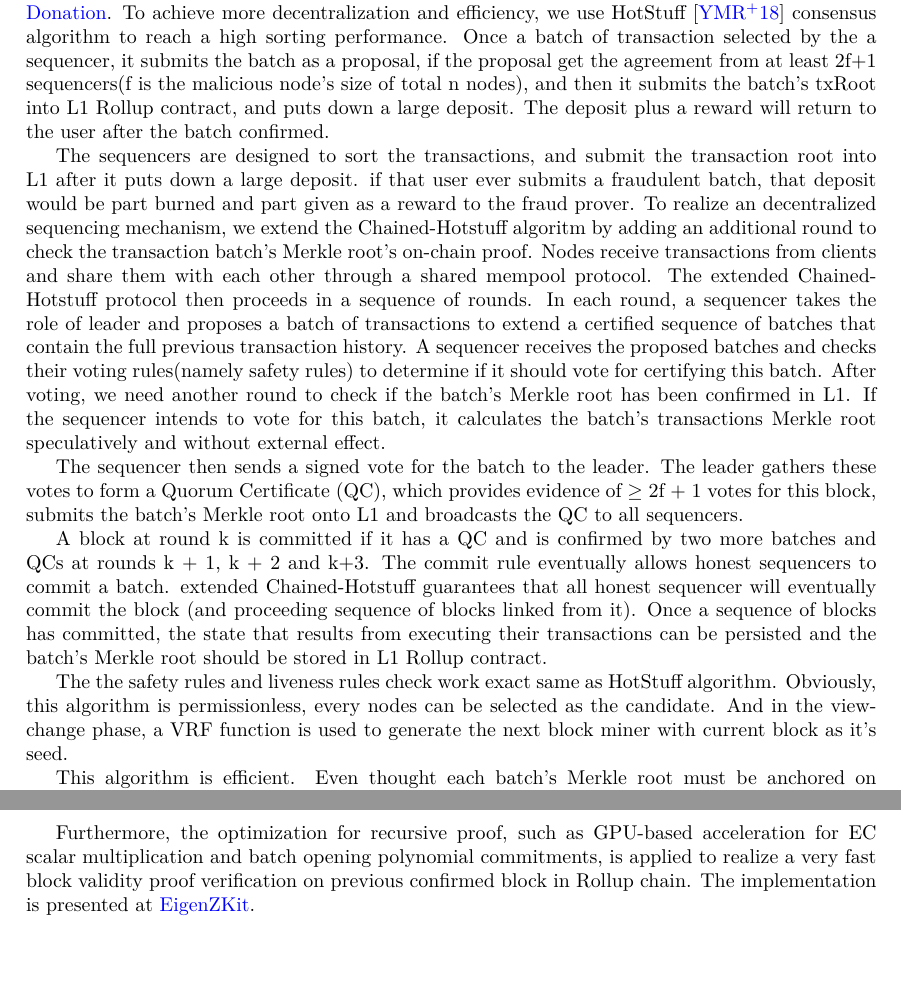
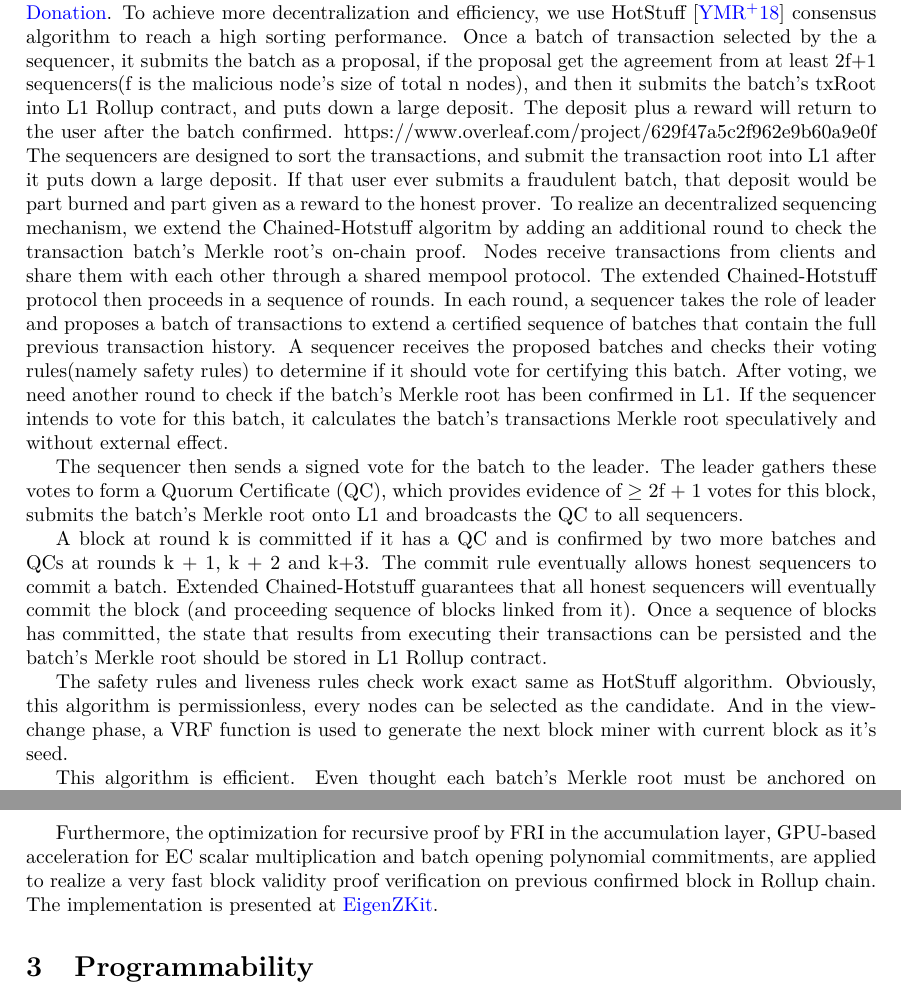
Before and after one commit to 0xEigenLabs/0xEigenLabs.github.io, a LaTeX paper (docs/whitepaper/Eigen_ZKZRU_yellowpaper/main.tex): two parts of pages 13 and 16 of 23, joined at a grey line, cut so that both start at the same text. Compiled offline with pdfLaTeX.

Commit message:
docs: fix typo

```diff
--- a/docs/whitepaper/Eigen_ZKZRU_yellowpaper/main.tex
+++ b/docs/whitepaper/Eigen_ZKZRU_yellowpaper/main.tex
@@ -645,14 +645,14 @@ Generally speaking, to speed up the transaction finality under L1's equivalent s
 
 
 \noindent\textbf{sequencer}. With regard to sequencer, there exists some general solution from Vitalik's Rollup guide\footnote{An Incomplete Guide to Rollups: https://vitalik.ca/general/2021/01/05/rollup.html}. And existing implementations include \href{https://blog.chain.link/chainlink-fair-sequencing-services-enabling-a-provably-fair-defi-ecosystem/}{Chainklink FSS}, or Polygon Hermez's \href{https://blog.hermez.io/introducing-proof-of-donation/}{Proof-of-Donation}. To achieve more decentralization and efficiency, we use HotStuff \cite{yin2018hotstuff} consensus algorithm to reach a high sorting performance.  Once a batch of transaction selected by the a sequencer, it submits the batch as a proposal, if the proposal get the agreement from at least 2f+1 sequencers(f is the malicious node's size of total n nodes), and then it submits the batch's txRoot into L1 Rollup contract, and puts down a large deposit. The deposit plus a reward will return to the user after the batch confirmed.
-
-The sequencers are designed to sort the transactions, and submit the transaction root into L1 after it puts down a large deposit. if that user ever submits a fraudulent batch, that deposit would be part burned and part given as a reward to the fraud prover. To realize an decentralized sequencing mechanism, we extend the Chained-Hotstuff algoritm by adding an additional round to check the transaction batch's Merkle root's on-chain proof. Nodes receive transactions from clients and share them with each other through a shared mempool protocol. The extended Chained-Hotstuff protocol then proceeds in a sequence of rounds. In each round, a sequencer takes the role of leader and proposes a batch of transactions to extend a certified sequence of batches that contain the full previous transaction history. A sequencer receives the proposed batches and checks their voting rules(namely safety rules) to determine if it should vote for certifying this batch. After voting, we need another round to check if the batch's Merkle root has been confirmed in L1. If the sequencer intends to vote for this batch, it calculates the batch’s transactions Merkle root speculatively and without external effect.
+https://www.overleaf.com/project/629f47a5c2f962e9b60a9e0f
+The sequencers are designed to sort the transactions, and submit the transaction root into L1 after it puts down a large deposit. If that user ever submits a fraudulent batch, that deposit would be part burned and part given as a reward to the honest prover. To realize an decentralized sequencing mechanism, we extend the Chained-Hotstuff algoritm by adding an additional round to check the transaction batch's Merkle root's on-chain proof. Nodes receive transactions from clients and share them with each other through a shared mempool protocol. The extended Chained-Hotstuff protocol then proceeds in a sequence of rounds. In each round, a sequencer takes the role of leader and proposes a batch of transactions to extend a certified sequence of batches that contain the full previous transaction history. A sequencer receives the proposed batches and checks their voting rules(namely safety rules) to determine if it should vote for certifying this batch. After voting, we need another round to check if the batch's Merkle root has been confirmed in L1. If the sequencer intends to vote for this batch, it calculates the batch’s transactions Merkle root speculatively and without external effect.
 
 The sequencer then sends a signed vote for the batch to the leader. The leader gathers these votes to form a Quorum Certificate (QC), which provides evidence of $\ge$ 2f + 1 votes for this block, submits the batch's Merkle root onto L1 and broadcasts the QC to all sequencers.
 
-A block at round k is committed if it has a QC and is confirmed by two more batches and QCs at rounds k + 1, k + 2 and k+3. The commit rule eventually allows honest sequencers to commit a batch. extended Chained-Hotstuff guarantees that all honest sequencer will eventually commit the block (and proceeding sequence of blocks linked from it). Once a sequence of blocks has committed, the state that results from executing their transactions can be persisted and the batch's Merkle root should be stored in L1 Rollup contract.
+A block at round k is committed if it has a QC and is confirmed by two more batches and QCs at rounds k + 1, k + 2 and k+3. The commit rule eventually allows honest sequencers to commit a batch. Extended Chained-Hotstuff guarantees that all honest sequencers will eventually commit the block (and proceeding sequence of blocks linked from it). Once a sequence of blocks has committed, the state that results from executing their transactions can be persisted and the batch's Merkle root should be stored in L1 Rollup contract.
 
-The the safety rules and liveness rules check work exact same as HotStuff algorithm. Obviously, this algorithm is permissionless, every nodes can be selected as the candidate. And in the view-change phase, a VRF function is used to generate the next block miner with current block as it's seed.
+The safety rules and liveness rules check work exact same as HotStuff algorithm. Obviously, this algorithm is permissionless, every nodes can be selected as the candidate. And in the view-change phase, a VRF function is used to generate the next block miner with current block as it's seed.
 
 This algorithm is efficient. Even thought each batch's Merkle root must be anchored on L1(which means a view must cut across two L1 blocks), but it allows the leader to propose $m$ batch with batch size $s$ speculatively in each view, so that each layer 1 block consists of m L2 transaction batch's Merkle root. Define L1 blockchain's TPS $p_1$, the performance can be measured by \bigO{m \cdot s \cdot p_1}. And the number of L2 transactions depends the size of transaction batch and the number of L2 transaction batch in one view. The communication complexity to reach a consensus of a transaction batch can be reduced to \bigO{n}, where n is the nodes number. The latency of each batch's confirmation equals to layer 1 block's confirmation latency.
 
@@ -704,7 +704,9 @@ We define the language $L_{block}$ on algebraic composition of $L_{transfer}$ in
 
 We translate above constraints into R1CS, transpile R1CS to Plonk Constraints, and generates the final proof $\pi_{block}$ by PlonK \cite{gabizon2019plonk}, which represents the vector of wire values as well as the different gates selectors as polynomials using interpolation. A polynomial division check ensures that the prover knows satisfying inputs and outputs for each gate, but does not ensure a correct wiring, e.g. that the output of one gate is the input to another.A permutation argument establishes the consistency of the assignment of wires to gates. The main reasons for this transpilation includes the URS setup, Pedersen Commitment/HPKE on custom gate etc.
 
-Furthermore, the optimization for recursive proof, such as GPU-based acceleration for EC scalar multiplication and batch opening polynomial commitments, is applied to realize a very fast block validity proof verification on previous confirmed block in Rollup chain. The implementation is presented at \href{https://github.com/ieigen/EigenZKit}{EigenZKit}.
+Furthermore, the optimization for recursive proof by FRI in the accumulation layer, GPU-based acceleration for EC scalar multiplication and batch opening polynomial commitments, are applied to realize a very fast block validity proof verification on previous confirmed block in Rollup chain. The implementation is presented at \href{https://github.com/ieigen/EigenZKit}{EigenZKit}.
+
+\section{Programmability}
 
 
 % include{zkit}
```
Also changed, not shown: docs/whitepaper/Eigen_ZKZRU_yellowpaper/Eigen_ZKZRU_yellowpaper.pdf.
